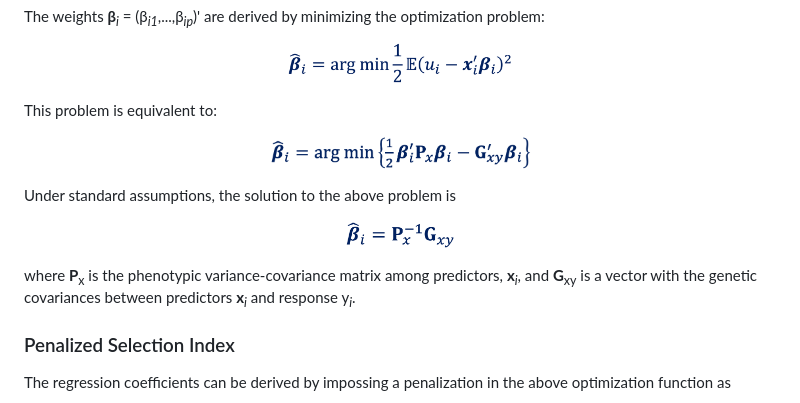
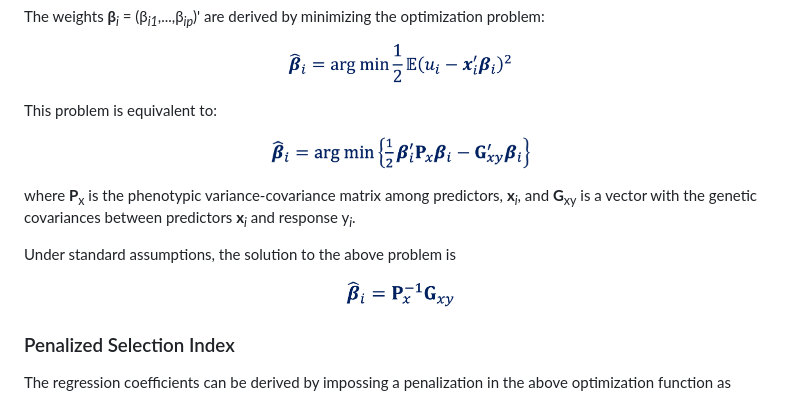
Before and after one commit to MarcooLopez/SFSI, a Markdown page: README.md, the part around one of its changes. Drawn GitHub-style.

```diff
--- a/README.md
+++ b/README.md
@@ -62,13 +62,13 @@ This problem is equivalent to:
 <img src="https://github.com/MarcooLopez/SFSI/blob/main/vignettes/Img4.png" height="33"/>
 </p>
 
+where <b>P</b><sub>x</sub> is the phenotypic variance-covariance matrix among predictors, <b>x</b><sub><i>i</i></sub>, and <b>G</b><sub>xy</sub> is a vector with the genetic covariances between predictors <b>x</b><sub><i>i</i></sub> and response y<sub><i>i</i></sub>.
+
 Under standard assumptions, the solution to the above problem is
 
 <p align="center">
 <img src="https://github.com/MarcooLopez/SFSI/blob/main/vignettes/Img5.png" height="28"/>
 </p>
-
-where <b>P</b><sub>x</sub> is the phenotypic variance-covariance matrix among predictors, <b>x</b><sub><i>i</i></sub>, and <b>G</b><sub>xy</sub> is a vector with the genetic covariances between predictors <b>x</b><sub><i>i</i></sub> and response y<sub><i>i</i></sub>.
 
 ### Penalized Selection Index
 The regression coefficients can be derived by impossing a penalization in the above optimization function as
```
Also changed, not shown: other parts of README.md (+1 -1 lines).
